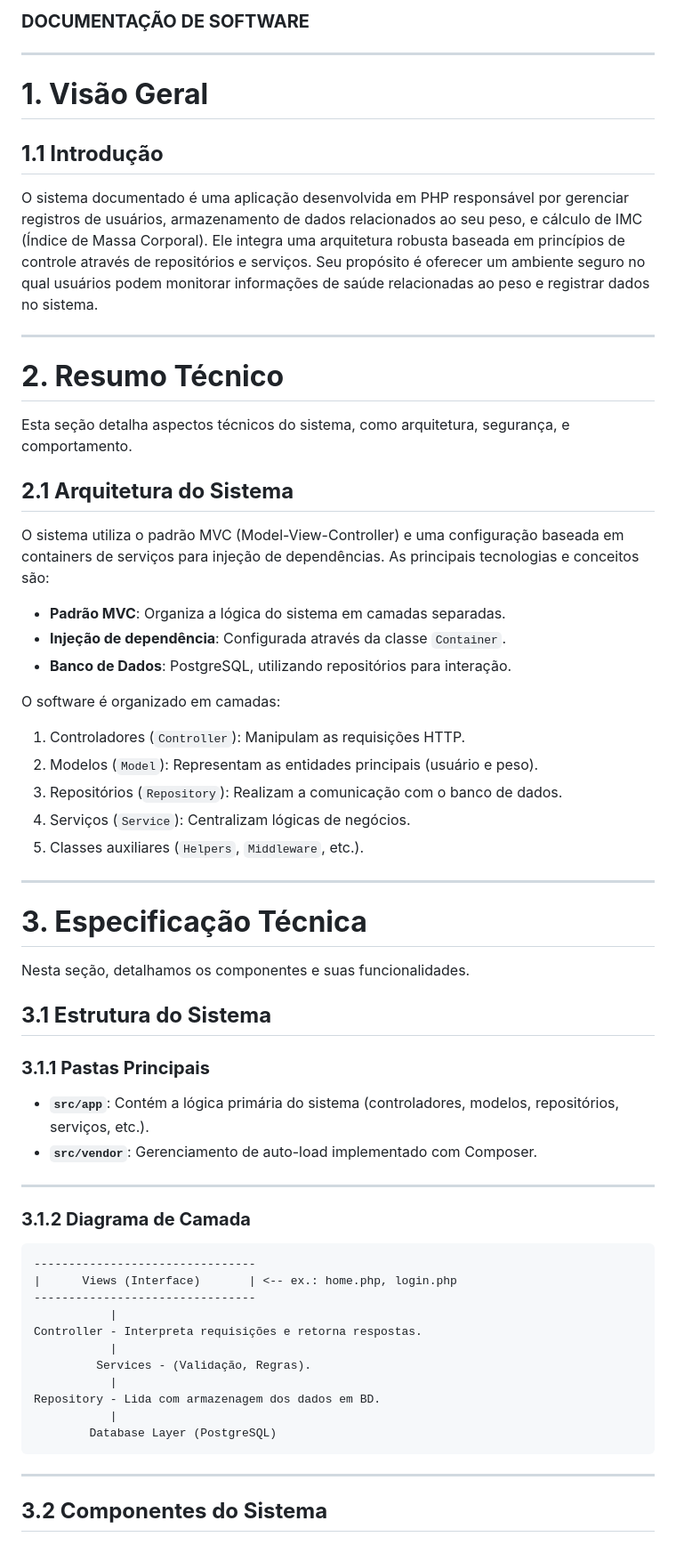
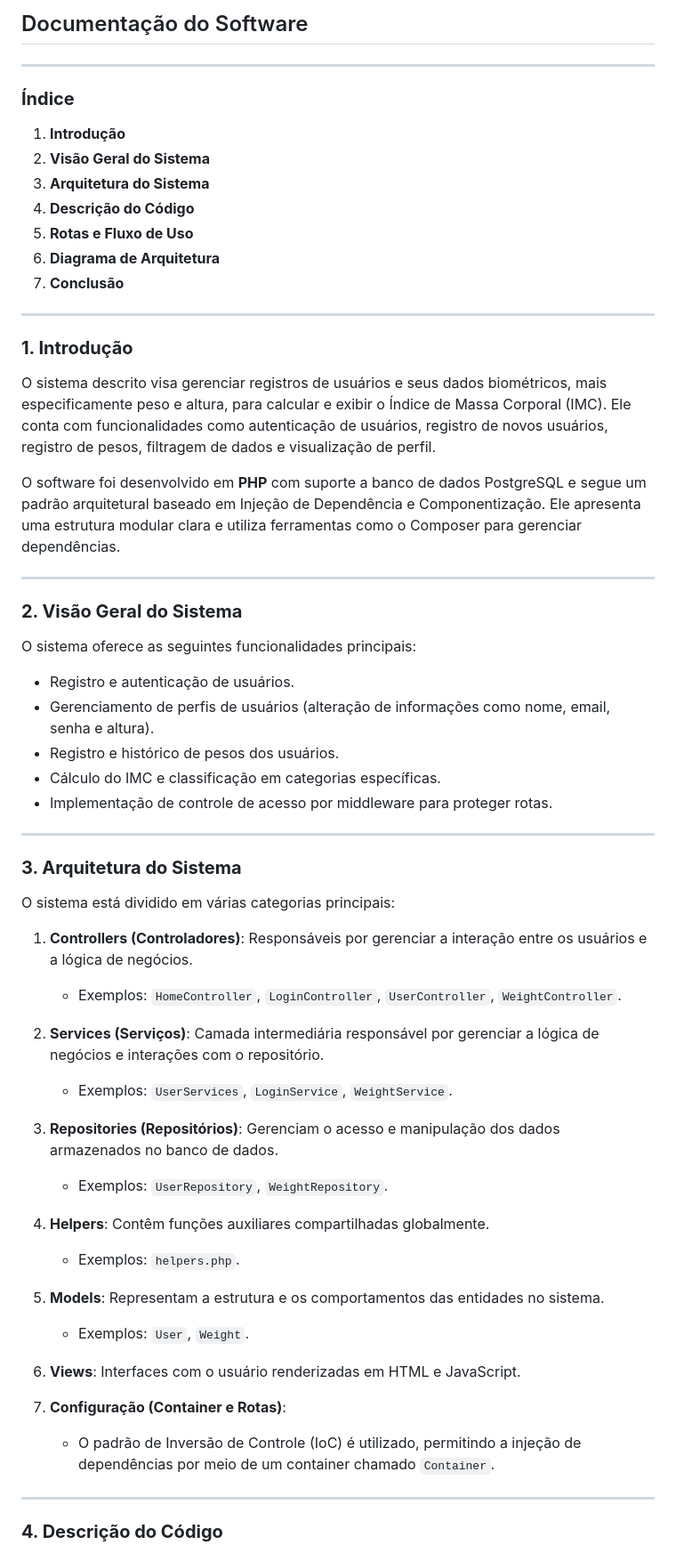
Before and after one commit to marcio-daniel/CRUD-PHP, a Markdown page: Documentation.md, the part around the change printed below. Shown: that part at 89% size. Drawn GitHub-style.

````diff
--- a/Documentation.md
+++ b/Documentation.md
@@ -1,59 +1,63 @@
-### **DOCUMENTAÇÃO DE SOFTWARE**
+## Documentação do Software
 
 ---
 
-# **1. Visão Geral**
-## **1.1 Introdução**
-O sistema documentado é uma aplicação desenvolvida em PHP responsável por gerenciar registros de usuários, armazenamento de dados relacionados ao seu peso, e cálculo de IMC (Índice de Massa Corporal). Ele integra uma arquitetura robusta baseada em princípios de controle através de repositórios e serviços. Seu propósito é oferecer um ambiente seguro no qual usuários podem monitorar informações de saúde relacionadas ao peso e registrar dados no sistema.
+### **Índice**
+1. **Introdução**
+2. **Visão Geral do Sistema**
+3. **Arquitetura do Sistema**
+4. **Descrição do Código**
+5. **Rotas e Fluxo de Uso**
+6. **Diagrama de Arquitetura**
+7. **Conclusão**
 
 ---
 
-# **2. Resumo Técnico**
-Esta seção detalha aspectos técnicos do sistema, como arquitetura, segurança, e comportamento.
+### **1. Introdução**
 
-## **2.1 Arquitetura do Sistema**
-O sistema utiliza o padrão MVC (Model-View-Controller) e uma configuração baseada em containers de serviços para injeção de dependências. As principais tecnologias e conceitos são:
+O sistema descrito visa gerenciar registros de usuários e seus dados biométricos, mais especificamente peso e altura, para calcular e exibir o Índice de Massa Corporal (IMC). Ele conta com funcionalidades como autenticação de usuários, registro de novos usuários, registro de pesos, filtragem de dados e visualização de perfil.
 
-- **Padrão MVC**: Organiza a lógica do sistema em camadas separadas.
-- **Injeção de dependência**: Configurada através da classe `Container`.
-- **Banco de Dados**: PostgreSQL, utilizando repositórios para interação.
-
-O software é organizado em camadas:
-1. Controladores (`Controller`): Manipulam as requisições HTTP.
-2. Modelos (`Model`): Representam as entidades principais (usuário e peso).
-3. Repositórios (`Repository`): Realizam a comunicação com o banco de dados.
-4. Serviços (`Service`): Centralizam lógicas de negócios.
-5. Classes auxiliares (`Helpers`, `Middleware`, etc.).
+O software foi desenvolvido em **PHP** com suporte a banco de dados PostgreSQL e segue um padrão arquitetural baseado em Injeção de Dependência e Componentização. Ele apresenta uma estrutura modular clara e utiliza ferramentas como o Composer para gerenciar dependências.
 
 ---
 
-# **3. Especificação Técnica**
-Nesta seção, detalhamos os componentes e suas funcionalidades.
+### **2. Visão Geral do Sistema**
 
-## **3.1 Estrutura do Sistema**
+O sistema oferece as seguintes funcionalidades principais:
 
-### **3.1.1 Pastas Principais**
-- **`src/app`**: Contém a lógica primária do sistema (controladores, modelos, repositórios, serviços, etc.).
-- **`src/vendor`**: Gerenciamento de auto-load implementado com Composer.
+- Registro e autenticação de usuários.
+- Gerenciamento de perfis de usuários (alteração de informações como nome, email, senha e altura).
+- Registro e histórico de pesos dos usuários.
+- Cálculo do IMC e classificação em categorias específicas.
+- Implementação de controle de acesso por middleware para proteger rotas.
 
 ---
 
-### **3.1.2 Diagrama de Camada**
-```plaintext
---------------------------------
-|      Views (Interface)       | <-- ex.: home.php, login.php
---------------------------------
-           |
-Controller - Interpreta requisições e retorna respostas.
-           |
-         Services - (Validação, Regras).
-           |
-Repository - Lida com armazenagem dos dados em BD.
-           |
-        Database Layer (PostgreSQL)
-```
+### **3. Arquitetura do Sistema**
+
+O sistema está dividido em várias categorias principais:
+
+1. **Controllers (Controladores)**: Responsáveis por gerenciar a interação entre os usuários e a lógica de negócios.
+   - Exemplos: `HomeController`, `LoginController`, `UserController`, `WeightController`.
+
+2. **Services (Serviços)**: Camada intermediária responsável por gerenciar a lógica de negócios e interações com o repositório.
+   - Exemplos: `UserServices`, `LoginService`, `WeightService`.
+
+3. **Repositories (Repositórios)**: Gerenciam o acesso e manipulação dos dados armazenados no banco de dados.
+   - Exemplos: `UserRepository`, `WeightRepository`.
+
+4. **Helpers**: Contêm funções auxiliares compartilhadas globalmente.
+   - Exemplos: `helpers.php`.
+
+5. **Models**: Representam a estrutura e os comportamentos das entidades no sistema.
+   - Exemplos: `User`, `Weight`.
+
+6. **Views**: Interfaces com o usuário renderizadas em HTML e JavaScript.
+
+7. **Configuração (Container e Rotas)**:
+   - O padrão de Inversão de Controle (IoC) é utilizado, permitindo a injeção de dependências por meio de um container chamado `Container`.
 
 ---
 
-## **3.2 Componentes do Sistema**
+### **4. Descrição do Código**
 
````
Also changed, not shown: other parts of Documentation.md (+85 -88 lines).
